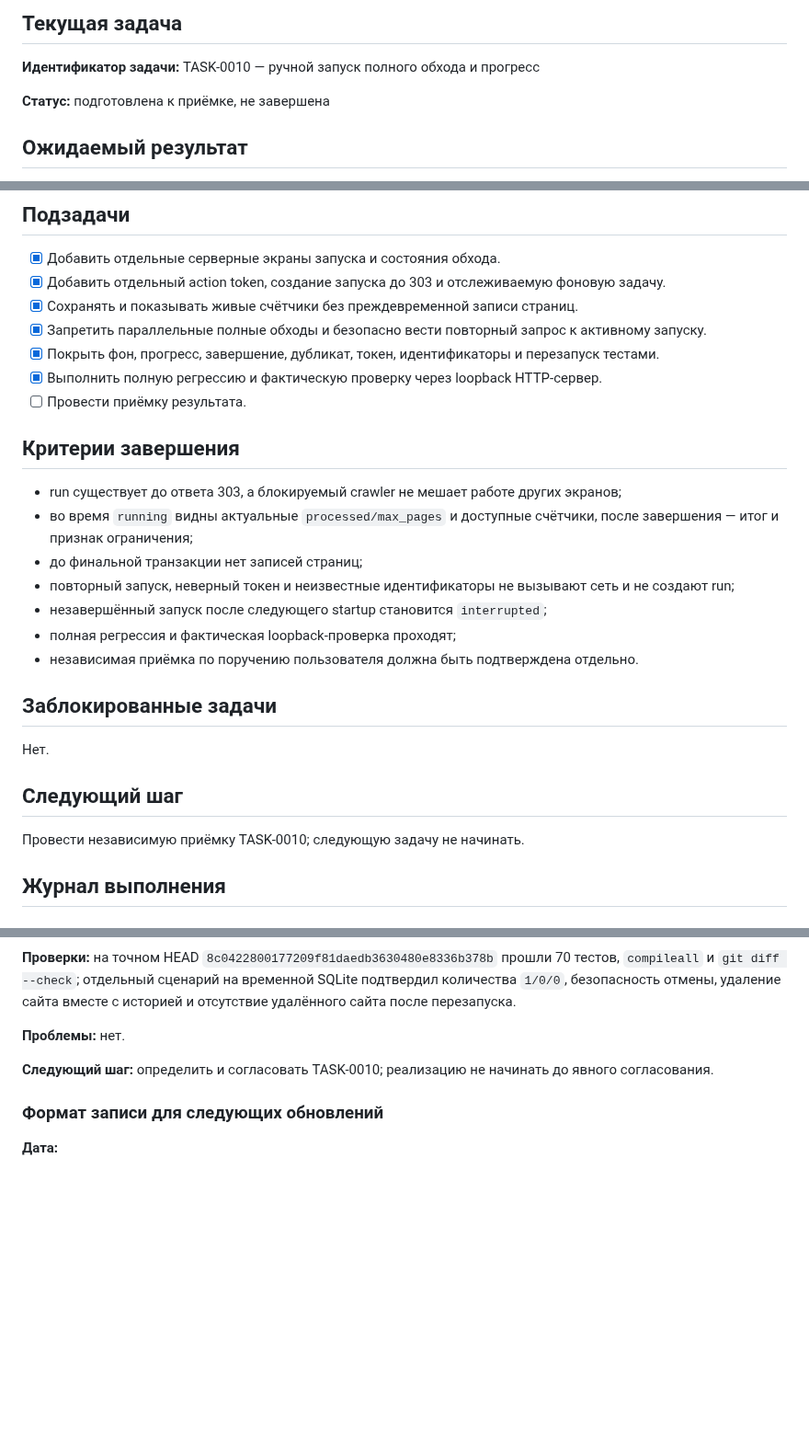
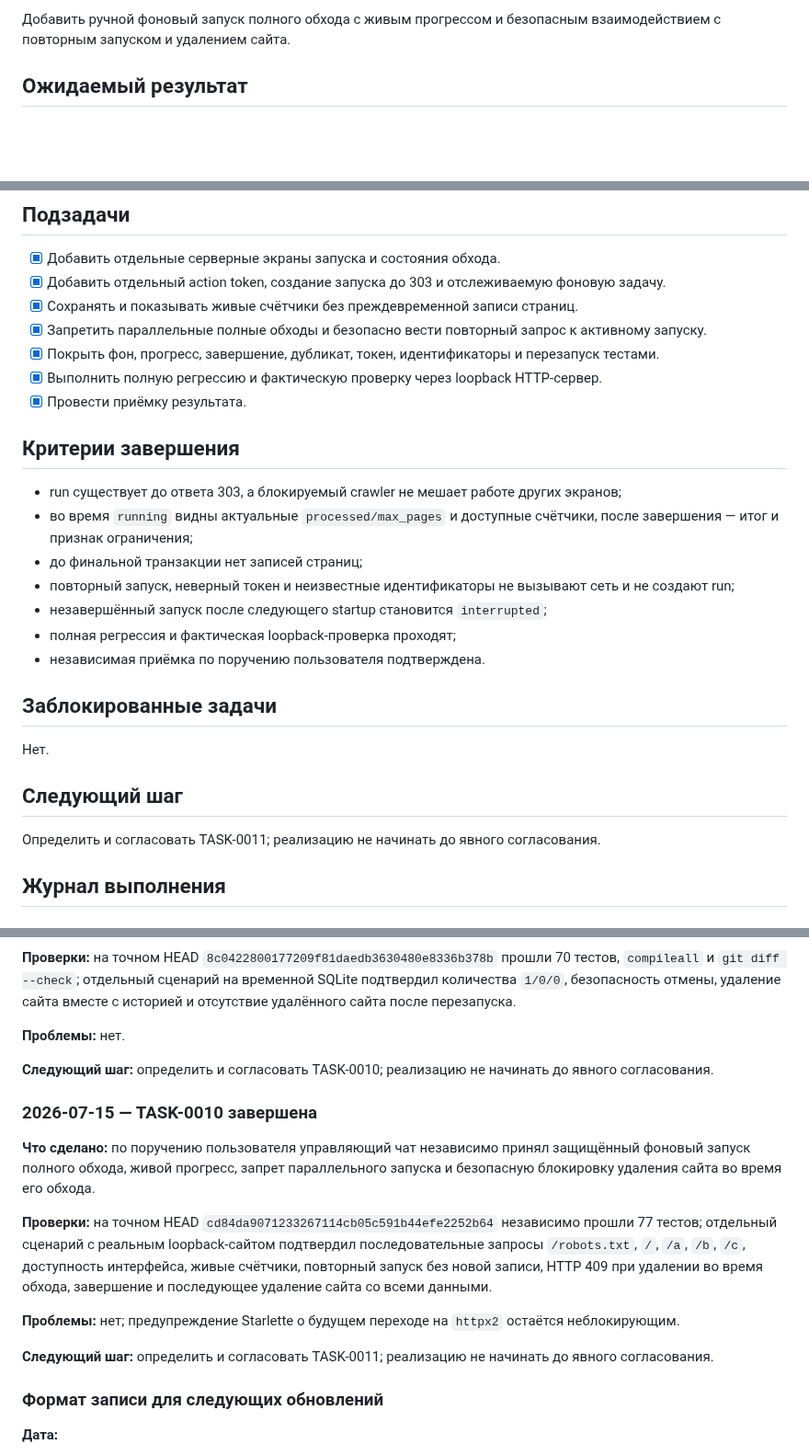
Before and after one commit to Jenechek/Marketing-Intelligence-Architect, a Markdown page: TASKS.md, 3 parts joined by grey strips. Shown at 92% size. GitHub-like rendering; blank space fills up the shorter version.

Commit message:
docs: accept TASK-0010

```diff
--- a/TASKS.md
+++ b/TASKS.md
@@ -10,9 +10,5 @@
 
-## Текущая задача
-
-**Идентификатор задачи:** TASK-0010 — ручной запуск полного обхода и прогресс
-
-**Статус:** подготовлена к приёмке, не завершена
+Добавить ручной фоновый запуск полного обхода с живым прогрессом и безопасным взаимодействием с повторным запуском и удалением сайта.
 
 ## Ожидаемый результат
 
@@ -33,7 +29,7 @@
 - [x] Запретить параллельные полные обходы и безопасно вести повторный запрос к активному запуску.
 - [x] Покрыть фон, прогресс, завершение, дубликат, токен, идентификаторы и перезапуск тестами.
 - [x] Выполнить полную регрессию и фактическую проверку через loopback HTTP-сервер.
-- [ ] Провести приёмку результата.
+- [x] Провести приёмку результата.
 
 ## Критерии завершения
 
@@ -43,7 +39,7 @@
 - повторный запуск, неверный токен и неизвестные идентификаторы не вызывают сеть и не создают run;
 - незавершённый запуск после следующего startup становится `interrupted`;
 - полная регрессия и фактическая loopback-проверка проходят;
-- независимая приёмка по поручению пользователя должна быть подтверждена отдельно.
+- независимая приёмка по поручению пользователя подтверждена.
 
 ## Заблокированные задачи
 
@@ -51,7 +47,7 @@
 
 ## Следующий шаг
 
-Провести независимую приёмку TASK-0010; следующую задачу не начинать.
+Определить и согласовать TASK-0011; реализацию не начинать до явного согласования.
 
 ## Журнал выполнения
 
@@ -265,6 +261,16 @@
 
 **Следующий шаг:** определить и согласовать TASK-0010; реализацию не начинать до явного согласования.
 
+### 2026-07-15 — TASK-0010 завершена
+
+**Что сделано:** по поручению пользователя управляющий чат независимо принял защищённый фоновый запуск полного обхода, живой прогресс, запрет параллельного запуска и безопасную блокировку удаления сайта во время его обхода.
+
+**Проверки:** на точном HEAD `cd84da9071233267114cb05c591b44efe2252b64` независимо прошли 77 тестов; отдельный сценарий с реальным loopback-сайтом подтвердил последовательные запросы `/robots.txt`, `/`, `/a`, `/b`, `/c`, доступность интерфейса, живые счётчики, повторный запуск без новой записи, HTTP 409 при удалении во время обхода, завершение и последующее удаление сайта со всеми данными.
+
+**Проблемы:** нет; предупреждение Starlette о будущем переходе на `httpx2` остаётся неблокирующим.
+
+**Следующий шаг:** определить и согласовать TASK-0011; реализацию не начинать до явного согласования.
+
 ### Формат записи для следующих обновлений
 
 **Дата:**
```
Also changed, not shown: other parts of TASKS.md (+1 -1 lines).
